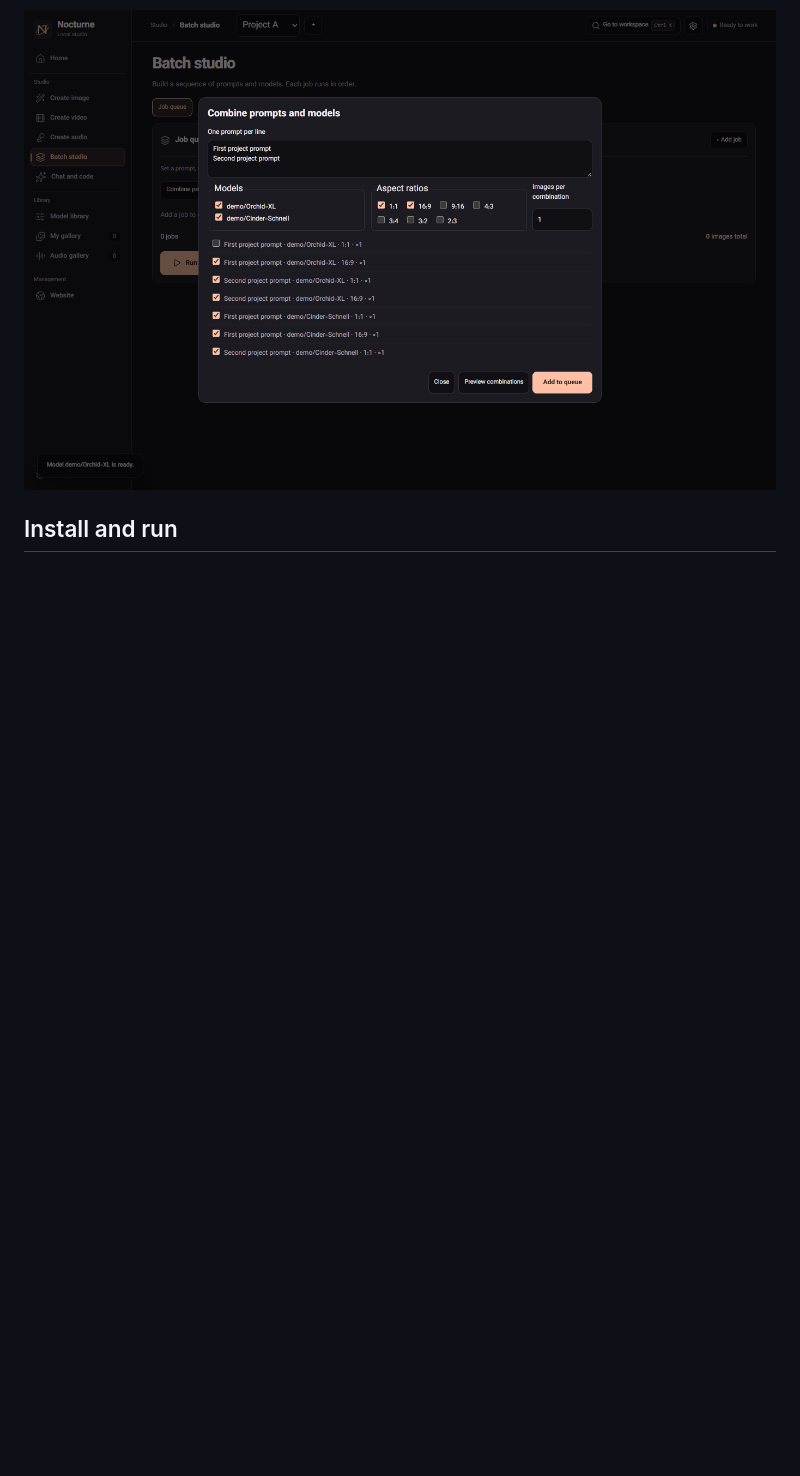
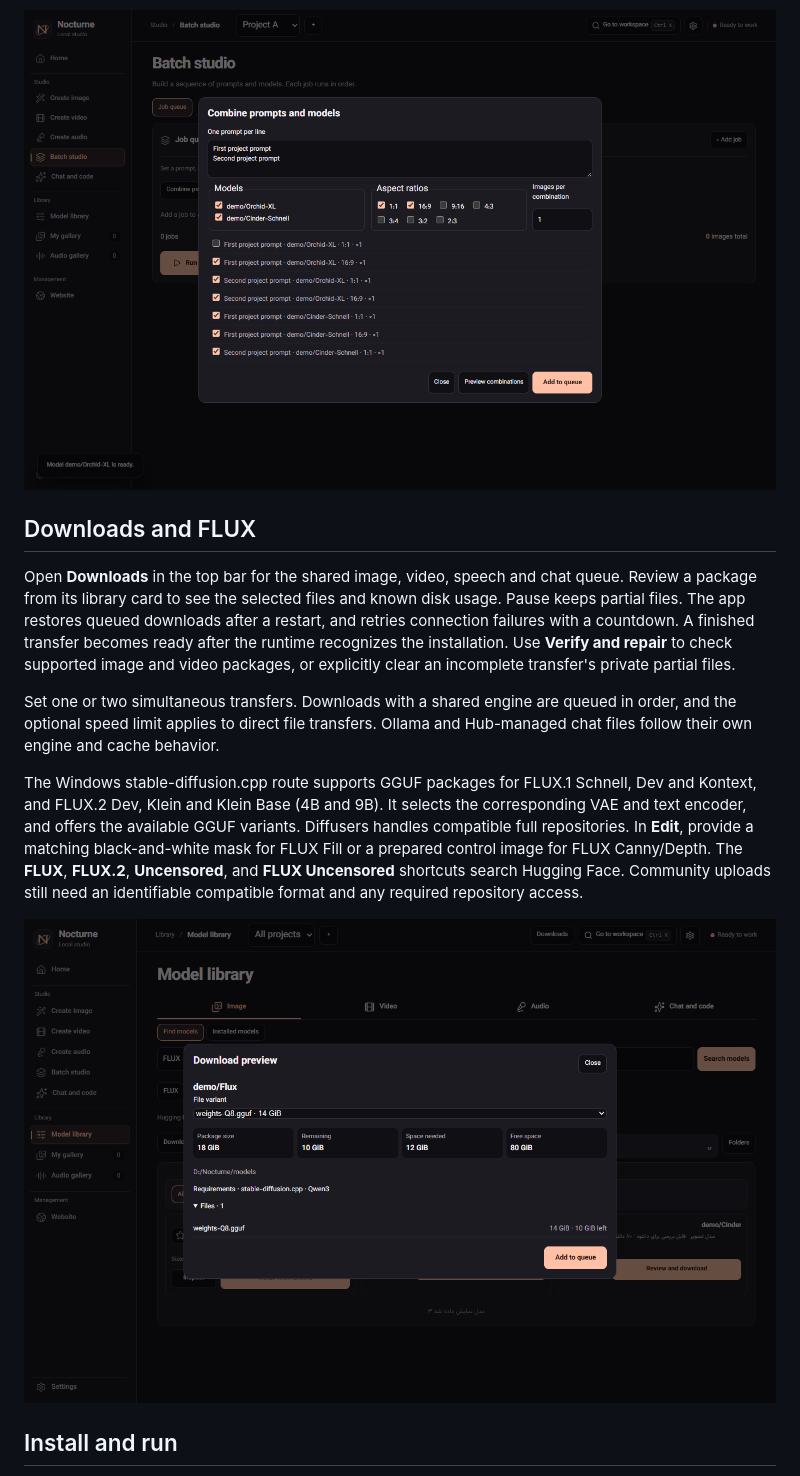
Before and after one commit to Manixpcshot/nocturne-studio, a Markdown page: README.md, the part around the change. Rendered like a GitHub page; pictures changed too: docs/screenshots/download-preview.png (added); blank space fills up the shorter version.

```diff
--- a/README.md
+++ b/README.md
@@ -31,6 +31,16 @@ Version 2.0 introduces a new app icon, a graphite-and-peach theme and a home scr
 
 ![Previewing prompt, model and aspect-ratio combinations](docs/screenshots/combinations.png)
 
+## Downloads and FLUX
+
+Open **Downloads** in the top bar for the shared image, video, speech and chat queue. Review a package from its library card to see the selected files and known disk usage. Pause keeps partial files. The app restores queued downloads after a restart, and retries connection failures with a countdown. A finished transfer becomes ready after the runtime recognizes the installation. Use **Verify and repair** to check supported image and video packages, or explicitly clear an incomplete transfer's private partial files.
+
+Set one or two simultaneous transfers. Downloads with a shared engine are queued in order, and the optional speed limit applies to direct file transfers. Ollama and Hub-managed chat files follow their own engine and cache behavior.
+
+The Windows stable-diffusion.cpp route supports GGUF packages for FLUX.1 Schnell, Dev and Kontext, and FLUX.2 Dev, Klein and Klein Base (4B and 9B). It selects the corresponding VAE and text encoder, and offers the available GGUF variants. Diffusers handles compatible full repositories. In **Edit**, provide a matching black-and-white mask for FLUX Fill or a prepared control image for FLUX Canny/Depth. The **FLUX**, **FLUX.2**, **Uncensored**, and **FLUX Uncensored** shortcuts search Hugging Face. Community uploads still need an identifiable compatible format and any required repository access.
+
+![Review the selected quantization, files, and disk budget before downloading](docs/screenshots/download-preview.png)
+
 ## Install and run
 
 1. Open the latest release and download the Windows x64 installer. For a portable copy, download the ZIP, extract the whole archive and run `nocturne-studio.exe`.
```
Also changed, not shown: README.fa.md (+10 -0 lines), 13 other files.
